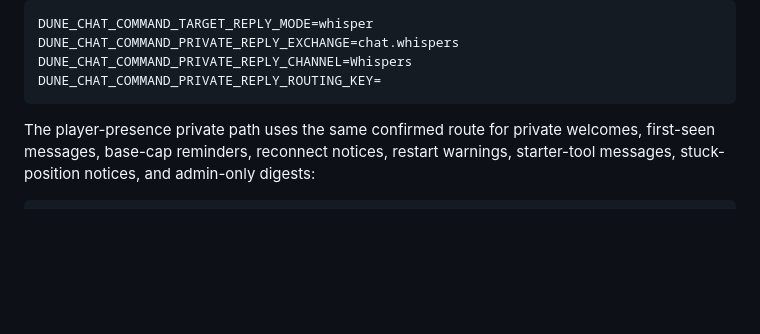
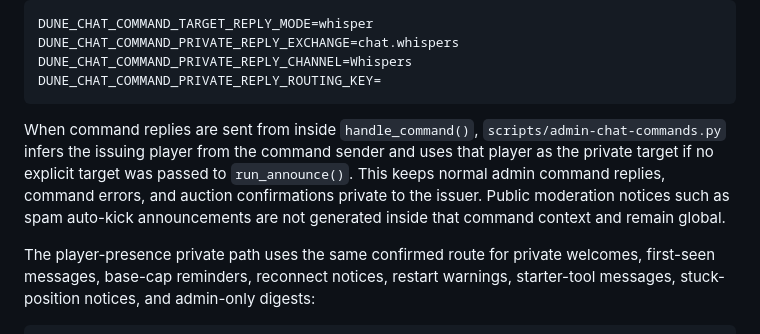
Before and after one commit to snapetech/DuneAwakeningSelfHost, a Markdown page: docs/private-chat-replies.md, the part around the change. Drawn GitHub-style; blank space fills up the shorter version.

Commit message:
Document private command reply inference

````diff
--- a/docs/private-chat-replies.md
+++ b/docs/private-chat-replies.md
@@ -62,6 +62,8 @@ DUNE_CHAT_COMMAND_PRIVATE_REPLY_EXCHANGE=chat.whispers
 DUNE_CHAT_COMMAND_PRIVATE_REPLY_CHANNEL=Whispers
 DUNE_CHAT_COMMAND_PRIVATE_REPLY_ROUTING_KEY=
 ```
+
+When command replies are sent from inside `handle_command()`, `scripts/admin-chat-commands.py` infers the issuing player from the command sender and uses that player as the private target if no explicit target was passed to `run_announce()`. This keeps normal admin command replies, command errors, and auction confirmations private to the issuer. Public moderation notices such as spam auto-kick announcements are not generated inside that command context and remain global.
 
 The player-presence private path uses the same confirmed route for private welcomes, first-seen messages, base-cap reminders, reconnect notices, restart warnings, starter-tool messages, stuck-position notices, and admin-only digests:
 
````
Also changed, not shown: docs/admin-panel.md (+1 -1 lines).
